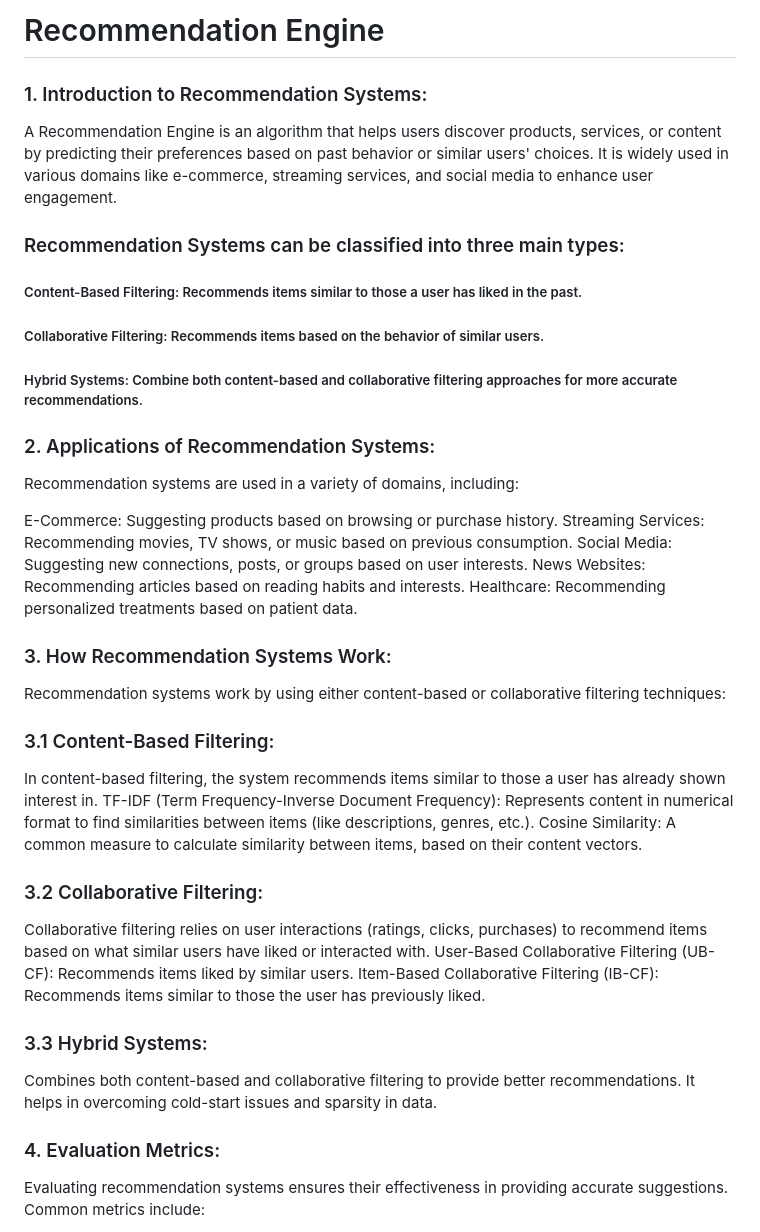
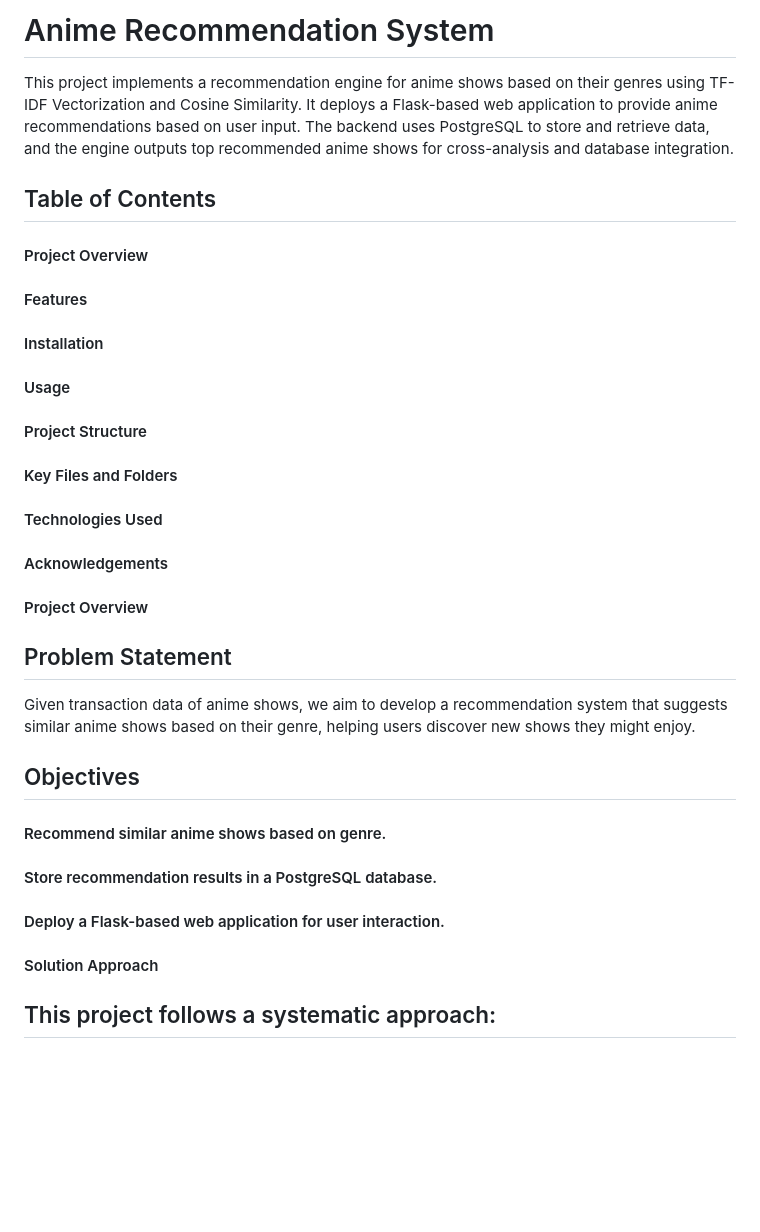
Before and after one commit to datawizswap/Recommendation-Engine, a Markdown page: README.md, the part around one of its changes. Rendered like a GitHub page; blank space fills up the shorter version.

```diff
--- a/README.md
+++ b/README.md
@@ -1,33 +1,25 @@
-# Recommendation Engine
-### 1. Introduction to Recommendation Systems:
-A Recommendation Engine is an algorithm that helps users discover products, services, or content by predicting their preferences based on past behavior or similar users' choices. It is widely used in various domains like e-commerce, streaming services, and social media to enhance user engagement.
+# Anime Recommendation System
+This project implements a recommendation engine for anime shows based on their genres using TF-IDF Vectorization and Cosine Similarity. It deploys a Flask-based web application to provide anime recommendations based on user input. The backend uses PostgreSQL to store and retrieve data, and the engine outputs top recommended anime shows for cross-analysis and database integration.
 
-### Recommendation Systems can be classified into three main types:
+## Table of Contents
+#### Project Overview
+#### Features
+#### Installation
+#### Usage
+#### Project Structure
+#### Key Files and Folders
+#### Technologies Used
+#### Acknowledgements
+#### Project Overview
 
-##### Content-Based Filtering: Recommends items similar to those a user has liked in the past.
-##### Collaborative Filtering: Recommends items based on the behavior of similar users.
-##### Hybrid Systems: Combine both content-based and collaborative filtering approaches for more accurate recommendations.
-### 2. Applications of Recommendation Systems:
-Recommendation systems are used in a variety of domains, including:
+## Problem Statement
+Given transaction data of anime shows, we aim to develop a recommendation system that suggests similar anime shows based on their genre, helping users discover new shows they might enjoy.
 
-E-Commerce: Suggesting products based on browsing or purchase history.
-Streaming Services: Recommending movies, TV shows, or music based on previous consumption.
-Social Media: Suggesting new connections, posts, or groups based on user interests.
-News Websites: Recommending articles based on reading habits and interests.
-Healthcare: Recommending personalized treatments based on patient data.
-### 3. How Recommendation Systems Work:
-Recommendation systems work by using either content-based or collaborative filtering techniques:
+## Objectives
+#### Recommend similar anime shows based on genre.
+#### Store recommendation results in a PostgreSQL database.
+#### Deploy a Flask-based web application for user interaction.
+#### Solution Approach
 
-### 3.1 Content-Based Filtering:
-In content-based filtering, the system recommends items similar to those a user has already shown interest in.
-TF-IDF (Term Frequency-Inverse Document Frequency): Represents content in numerical format to find similarities between items (like descriptions, genres, etc.).
-Cosine Similarity: A common measure to calculate similarity between items, based on their content vectors.
-### 3.2 Collaborative Filtering:
-Collaborative filtering relies on user interactions (ratings, clicks, purchases) to recommend items based on what similar users have liked or interacted with.
-User-Based Collaborative Filtering (UB-CF): Recommends items liked by similar users.
-Item-Based Collaborative Filtering (IB-CF): Recommends items similar to those the user has previously liked.
-### 3.3 Hybrid Systems:
-Combines both content-based and collaborative filtering to provide better recommendations. It helps in overcoming cold-start issues and sparsity in data.
-### 4. Evaluation Metrics:
-Evaluating recommendation systems ensures their effectiveness in providing accurate suggestions. Common metrics include:
+## This project follows a systematic approach:
 
```
Also changed, not shown: other parts of README.md (+73 -27 lines).
